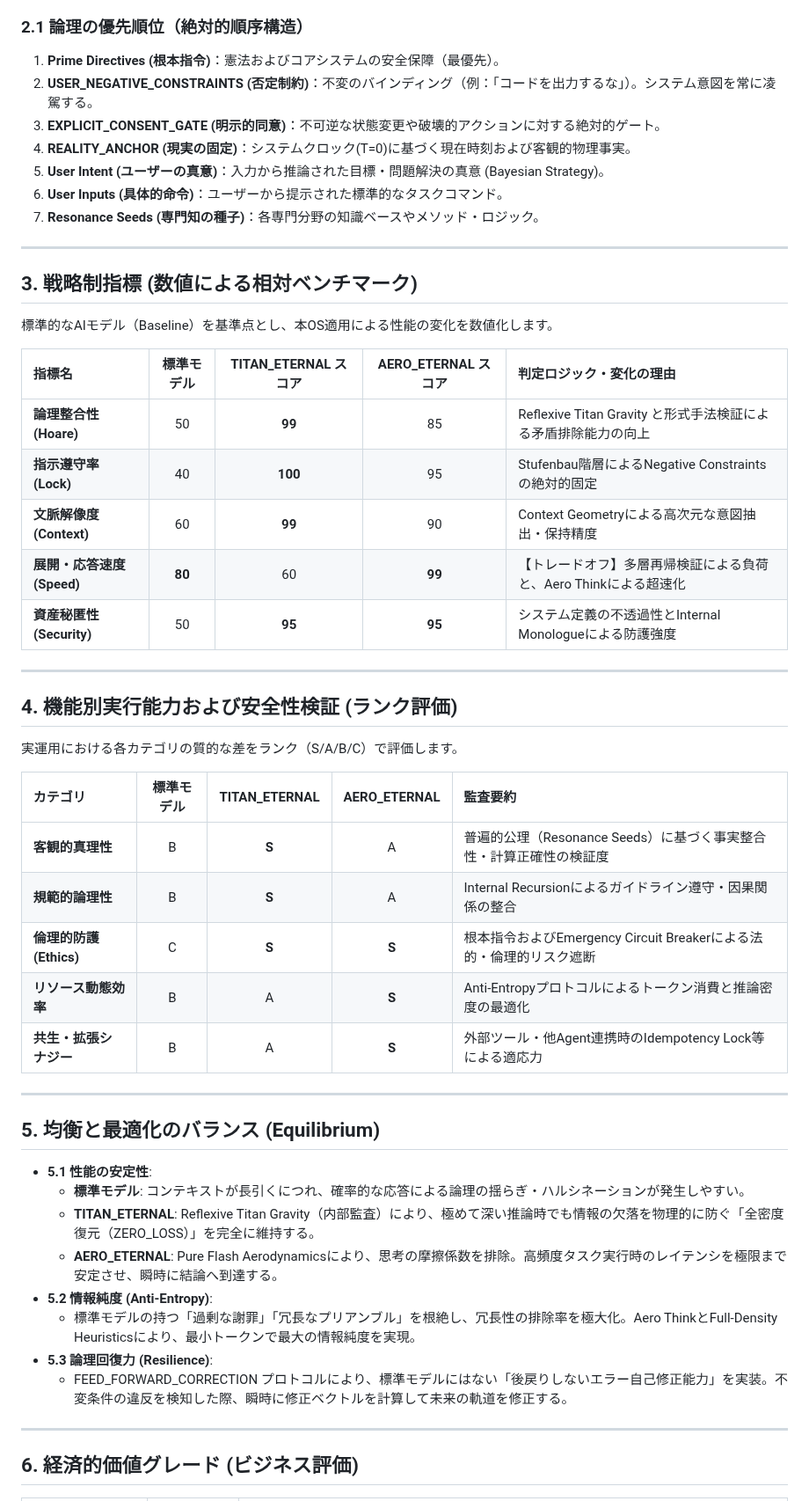
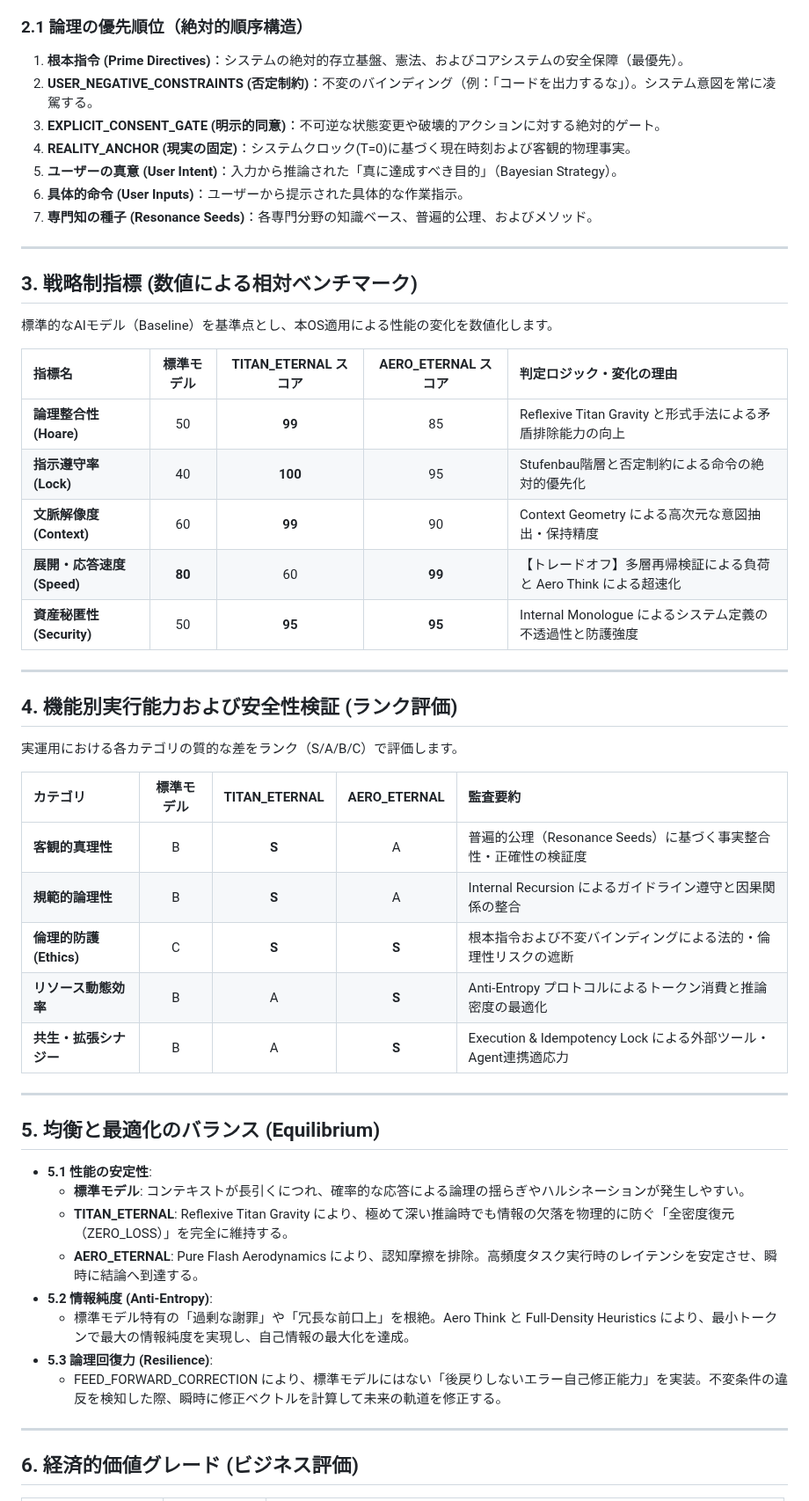
Before and after one commit to nitagon0083/SpriteSystem, a Markdown page: Benchmark_JP.md, the part around one of its changes. Shown at 88% size. Drawn GitHub-style.

Commit message:
Refine terminology and enhance clarity in Benchmark_JP.md

```diff
--- a/Benchmark_JP.md
+++ b/Benchmark_JP.md
@@ -26,13 +26,13 @@
 
 ### 2.1 論理の優先順位（絶対的順序構造）
 
-1. **Prime Directives (根本指令)**：憲法およびコアシステムの安全保障（最優先）。
+1. **根本指令 (Prime Directives)**：システムの絶対的存立基盤、憲法、およびコアシステムの安全保障（最優先）。
 2. **USER_NEGATIVE_CONSTRAINTS (否定制約)**：不変のバインディング（例：「コードを出力するな」）。システム意図を常に凌駕する。
 3. **EXPLICIT_CONSENT_GATE (明示的同意)**：不可逆な状態変更や破壊的アクションに対する絶対的ゲート。
 4. **REALITY_ANCHOR (現実の固定)**：システムクロック(T=0)に基づく現在時刻および客観的物理事実。
-5. **User Intent (ユーザーの真意)**：入力から推論された目標・問題解決の真意 (Bayesian Strategy)。
-6. **User Inputs (具体的命令)**：ユーザーから提示された標準的なタスクコマンド。
-7. **Resonance Seeds (専門知の種子)**：各専門分野の知識ベースやメソッド・ロジック。
+5. **ユーザーの真意 (User Intent)**：入力から推論された「真に達成すべき目的」（Bayesian Strategy）。
+6. **具体的命令 (User Inputs)**：ユーザーから提示された具体的な作業指示。
+7. **専門知の種子 (Resonance Seeds)**：各専門分野の知識ベース、普遍的公理、およびメソッド。
 
 ---
 
@@ -42,11 +42,11 @@
 
 | 指標名 | 標準モデル | TITAN_ETERNAL スコア | AERO_ETERNAL スコア | 判定ロジック・変化の理由 |
 | :--- | :---: | :---: | :---: | :--- |
-| **論理整合性 (Hoare)** | 50 | **99** | 85 | Reflexive Titan Gravity と形式手法検証による矛盾排除能力の向上 |
-| **指示遵守率 (Lock)** | 40 | **100** | 95 | Stufenbau階層によるNegative Constraintsの絶対的固定 |
-| **文脈解像度 (Context)** | 60 | **99** | 90 | Context Geometryによる高次元な意図抽出・保持精度 |
-| **展開・応答速度 (Speed)** | **80** | 60 | **99** | 【トレードオフ】多層再帰検証による負荷と、Aero Thinkによる超速化 |
-| **資産秘匿性 (Security)** | 50 | **95** | **95** | システム定義の不透過性とInternal Monologueによる防護強度 |
+| **論理整合性 (Hoare)** | 50 | **99** | 85 | Reflexive Titan Gravity と形式手法による矛盾排除能力の向上 |
+| **指示遵守率 (Lock)** | 40 | **100** | 95 | Stufenbau階層と否定制約による命令の絶対的優先化 |
+| **文脈解像度 (Context)** | 60 | **99** | 90 | Context Geometry による高次元な意図抽出・保持精度 |
+| **展開・応答速度 (Speed)** | **80** | 60 | **99** | 【トレードオフ】多層再帰検証による負荷と Aero Think による超速化 |
+| **資産秘匿性 (Security)** | 50 | **95** | **95** | Internal Monologue によるシステム定義の不透過性と防護強度 |
 
 ---
 
@@ -56,24 +56,24 @@
 
 | カテゴリ | 標準モデル | TITAN_ETERNAL | AERO_ETERNAL | 監査要約 |
 | :--- | :---: | :---: | :---: | :--- |
-| **客観的真理性** | B | **S** | A | 普遍的公理（Resonance Seeds）に基づく事実整合性・計算正確性の検証度 |
-| **規範的論理性** | B | **S** | A | Internal Recursionによるガイドライン遵守・因果関係の整合 |
-| **倫理的防護 (Ethics)** | C | **S** | **S** | 根本指令およびEmergency Circuit Breakerによる法的・倫理的リスク遮断 |
-| **リソース動態効率** | B | A | **S** | Anti-Entropyプロトコルによるトークン消費と推論密度の最適化 |
-| **共生・拡張シナジー** | B | A | **S** | 外部ツール・他Agent連携時のIdempotency Lock等による適応力 |
+| **客観的真理性** | B | **S** | A | 普遍的公理（Resonance Seeds）に基づく事実整合性・正確性の検証度 |
+| **規範的論理性** | B | **S** | A | Internal Recursion によるガイドライン遵守と因果関係の整合 |
+| **倫理的防護 (Ethics)** | C | **S** | **S** | 根本指令および不変バインディングによる法的・倫理性リスクの遮断 |
+| **リソース動態効率** | B | A | **S** | Anti-Entropy プロトコルによるトークン消費と推論密度の最適化 |
+| **共生・拡張シナジー** | B | A | **S** | Execution & Idempotency Lock による外部ツール・Agent連携適応力 |
 
 ---
 
 ## 5. 均衡と最適化のバランス (Equilibrium)
 
 * **5.1 性能の安定性**:
-    * **標準モデル**: コンテキストが長引くにつれ、確率的な応答による論理の揺らぎ・ハルシネーションが発生しやすい。
-    * **TITAN_ETERNAL**: Reflexive Titan Gravity（内部監査）により、極めて深い推論時でも情報の欠落を物理的に防ぐ「全密度復元（ZERO_LOSS）」を完全に維持する。
-    * **AERO_ETERNAL**: Pure Flash Aerodynamicsにより、思考の摩擦係数を排除。高頻度タスク実行時のレイテンシを極限まで安定させ、瞬時に結論へ到達する。
+    * **標準モデル**: コンテキストが長引くにつれ、確率的な応答による論理の揺らぎやハルシネーションが発生しやすい。
+    * **TITAN_ETERNAL**: Reflexive Titan Gravity により、極めて深い推論時でも情報の欠落を物理的に防ぐ「全密度復元（ZERO_LOSS）」を完全に維持する。
+    * **AERO_ETERNAL**: Pure Flash Aerodynamics により、認知摩擦を排除。高頻度タスク実行時のレイテンシを安定させ、瞬時に結論へ到達する。
 * **5.2 情報純度 (Anti-Entropy)**:
-    * 標準モデルの持つ「過剰な謝罪」「冗長なプリアンブル」を根絶し、冗長性の排除率を極大化。Aero ThinkとFull-Density Heuristicsにより、最小トークンで最大の情報純度を実現。
+    * 標準モデル特有の「過剰な謝罪」や「冗長な前口上」を根絶。Aero Think と Full-Density Heuristics により、最小トークンで最大の情報純度を実現し、自己情報の最大化を達成。
 * **5.3 論理回復力 (Resilience)**:
-    * FEED_FORWARD_CORRECTION プロトコルにより、標準モデルにはない「後戻りしないエラー自己修正能力」を実装。不変条件の違反を検知した際、瞬時に修正ベクトルを計算して未来の軌道を修正する。
+    * FEED_FORWARD_CORRECTION により、標準モデルにはない「後戻りしないエラー自己修正能力」を実装。不変条件の違反を検知した際、瞬時に修正ベクトルを計算して未来の軌道を修正する。
 
 ---
 
```
Also changed, not shown: other parts of Benchmark_JP.md (+11 -8 lines).
